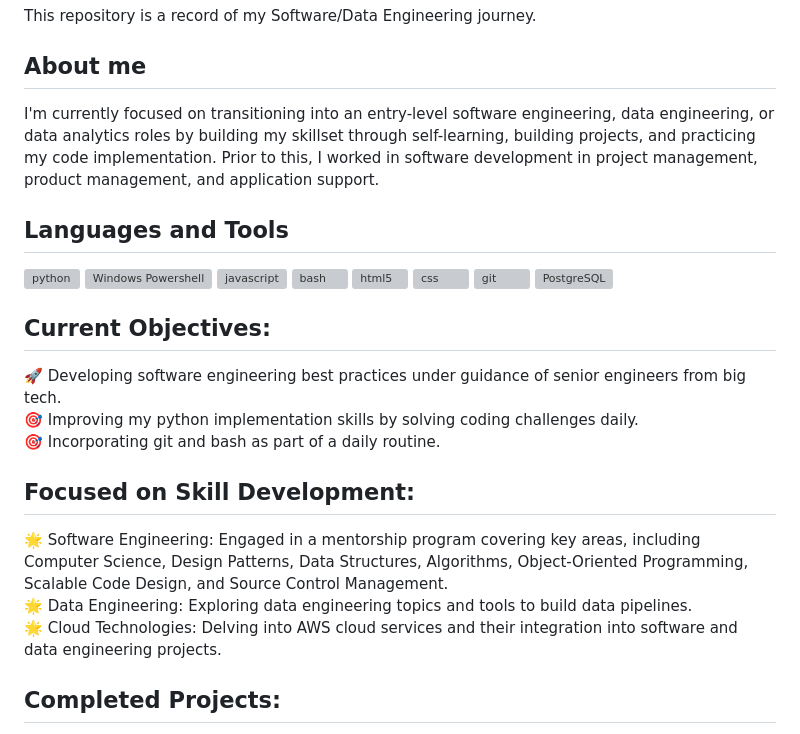
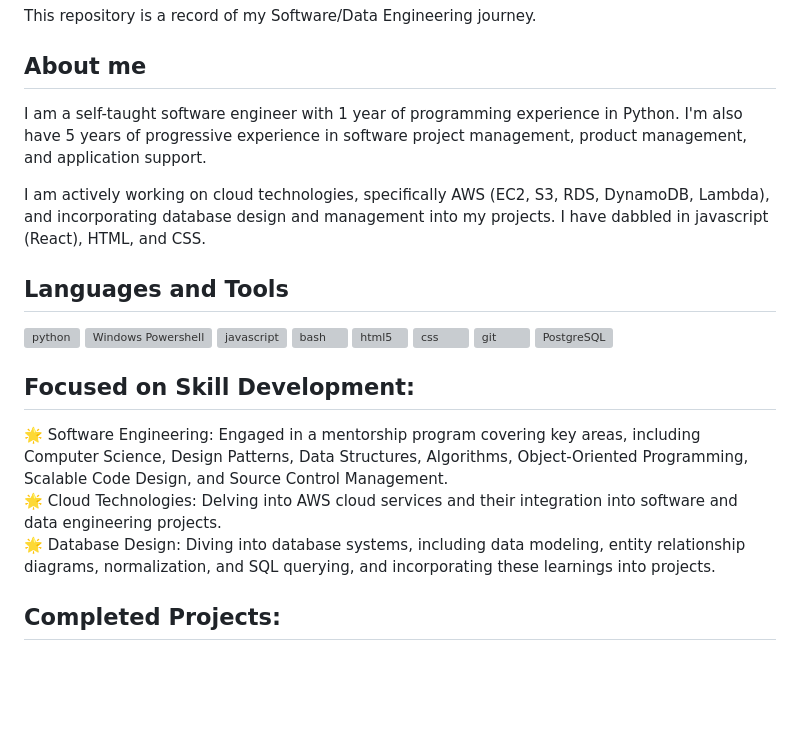
Before and after one commit to AdrianMarasigan/Software-Engineering-Learnings, a Markdown page: README.md, the part around the change. Rendered like a GitHub page; blank space fills up the shorter version; grey boxes are pictures that could not be loaded.

```diff
--- a/README.md
+++ b/README.md
@@ -2,10 +2,11 @@
 This repository is a record of my Software/Data Engineering journey.
 
 ## About me
-I'm currently focused on transitioning into an entry-level software engineering, data engineering, or data analytics roles by building my skillset through self-learning, building projects, and practicing my code implementation. Prior to this, I worked in software development in project management, product management, and application support.
+I am a self-taught software engineer with 1 year of programming experience in Python. I'm also have 5 years of progressive experience in software project management, product management, and application support.
+
+I am actively working on cloud technologies, specifically AWS (EC2, S3, RDS, DynamoDB, Lambda), and incorporating database design and management into my projects. I have dabbled in javascript (React), HTML, and CSS.
 
 ## Languages and Tools
-
 <a href="https://www.python.org/" target="_blank" rel="noreferrer"> <img src="https://upload.wikimedia.org/wikipedia/commons/thumb/c/c3/Python-logo-notext.svg/242px-Python-logo-notext.svg.png" alt="python" width="40" height="40"/>
 <a href="https://learn.microsoft.com/en-us/powershell/" target="_blank" rel="noreferrer"> <img src="https://upload.wikimedia.org/wikipedia/commons/thumb/a/af/PowerShell_Core_6.0_icon.png/242px-PowerShell_Core_6.0_icon.png" alt="Windows Powershell" width="40" height="40"/>
 <a href="https://developer.mozilla.org/en-US/docs/Web/JavaScript" target="_blank" rel="noreferrer"> <img src="https://upload.wikimedia.org/wikipedia/commons/thumb/9/99/Unofficial_JavaScript_logo_2.svg/640px-Unofficial_JavaScript_logo_2.svg.png" alt="javascript" width="40" height="40"/>
@@ -20,15 +21,11 @@ I'm currently focused on transitioning into an entry-level software engineering,
 <a href="https://flask.palletsprojects.com/en/3.0.x/" target="_blank" rel="noreferrer"> <img src="https://upload.wikimedia.org/wikipedia/commons/thumb/3/3c/Flask_logo.svg/240px-Flask_logo.svg.png" alt="flask" width="40" height="40"/>
 -->
 
-## Current Objectives:
-🚀 Developing software engineering best practices under guidance of senior engineers from big tech.
-🎯 Improving my python implementation skills by solving coding challenges daily.
-🎯 Incorporating git and bash as part of a daily routine.
 
 ## Focused on Skill Development:
 🌟 Software Engineering: Engaged in a mentorship program covering key areas, including Computer Science, Design Patterns, Data Structures, Algorithms, Object-Oriented Programming, Scalable Code Design, and Source Control Management.
-🌟 Data Engineering: Exploring data engineering topics and tools to build data pipelines.
 🌟 Cloud Technologies: Delving into AWS cloud services and their integration into software and data engineering projects.
+🌟 Database Design: Diving into database systems, including data modeling, entity relationship diagrams, normalization, and SQL querying, and incorporating these learnings into projects.
 
 ## Completed Projects:
 ✅ [Serverless Web Scraping with AWS Lambda and BeautifulSoup](https://github.com/c0olade/Software-Engineering-Learnings/tree/main/Mini-Projects/Serverless%20Web%20Scraping%20with%20AWS%20Lambda%20and%20BeautifulSoup)
```
